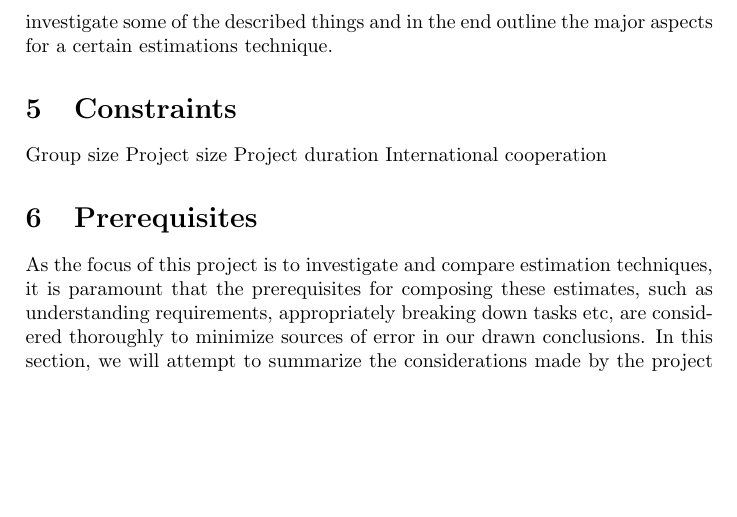
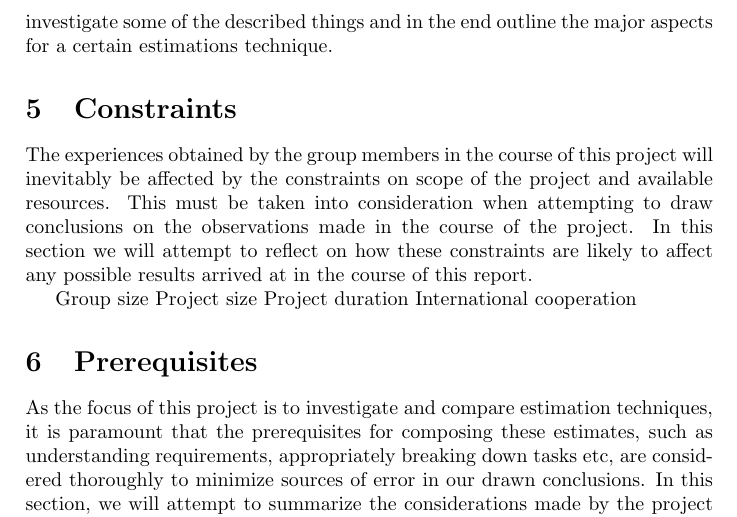
Before and after one commit to abrj/BAAAP, a LaTeX document (BSUP/BSUP_report.tex, which reads BSUP/Introduction.tex): part of page 5 of 11, cut so that both start at the same text, the shorter picture padded with empty space. Compiled offline with pdfLaTeX.

Commit message:
began constraints

```diff
--- a/BSUP/Introduction.tex
+++ b/BSUP/Introduction.tex
@@ -29,6 +29,8 @@ We have choosen to limit our focus to these three, because of the prerequisites
 This concludes our thoughts about the background for choosing to focus on task estimation in a software project. The text above have outlined some important aspects about estimation for a software project and compared this with civil engineering. The main objective for the report will be to further describe and investigate some of the described things and in the end outline the major aspects for a certain estimations technique.
 
 \section{Constraints}
+The experiences obtained by the group members in the course of this project will inevitably be affected by the constraints on scope of the project and available resources. This must be taken into consideration when attempting to draw conclusions on the observations made in the course of the project. In this section we will attempt to reflect on how these constraints are likely to affect any possible results arrived at in the course of this report.
+
 Group size
 Project size
 Project duration
```
